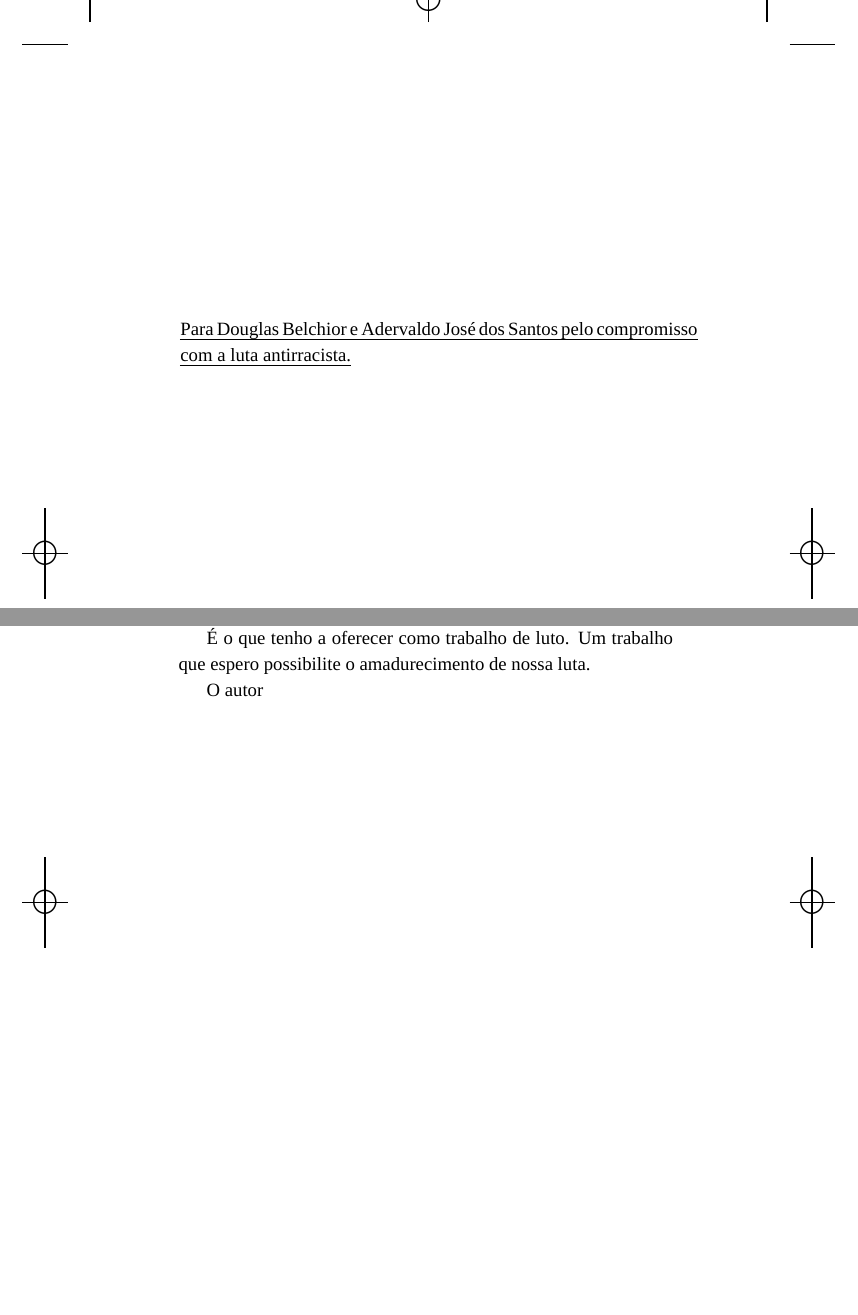
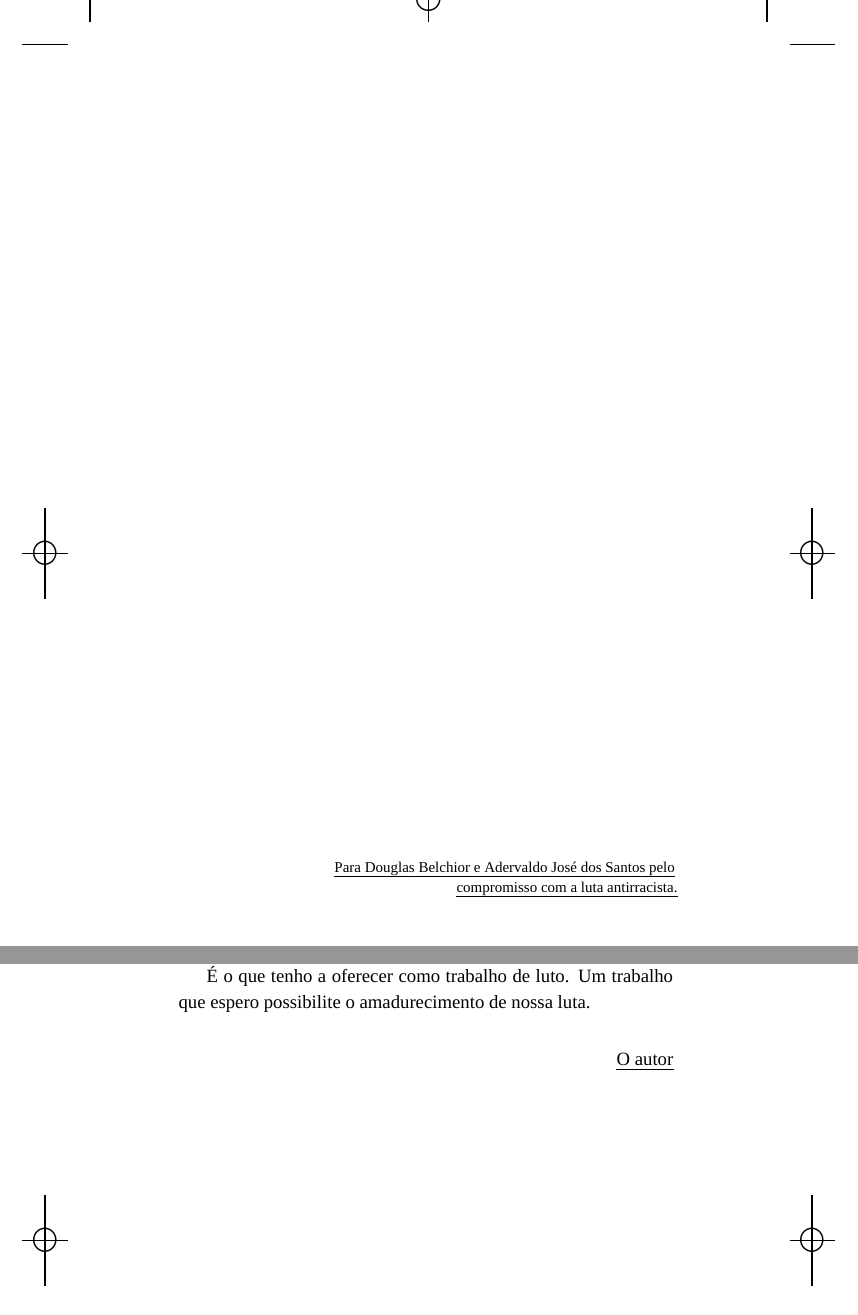
Before and after one commit to hedra-editora/barros_negro, a LaTeX book (LIVRO.tex, which reads ORIGINAIS.tex, gitrevisioninfo.sty): two parts of pages 1 and 4 of 102, joined at a grey line, cut so that both start at the same text. Compiled offline with XeLaTeX; a missing font is replaced by an installed copy or a similar font; a LaTeX package or settings file that is missing is left out.

Commit message:
rodando PDF

```diff
--- a/ORIGINAIS.tex
+++ b/ORIGINAIS.tex
@@ -43,8 +43,11 @@
 
 \chapter*{}
 
-\emph{Para Douglas Belchior e Adervaldo José dos Santos pelo compromisso
-com a luta antirracista.}
+\vfill
+\epigraph{}{\emph{Para Douglas Belchior e Adervaldo José dos Santos pelo compromisso
+com a luta antirracista.}}
+
+\thispagestyle{empty}
 
 \chapter{\emph{Pequena nota introdutória}}
 
@@ -83,7 +86,11 @@ enfrentar a barbárie imposta.
 É o que tenho a oferecer como trabalho de luto. Um trabalho que espero
 possibilite o amadurecimento de nossa luta.
 
-O autor
+\medskip
+
+\begin{flushright}
+\emph{O autor}
+\end{flushright}
 
 \part{FANON CONTRA O MISTICISMO}
 
--- /dev/null
+++ b/gitrevisioninfo.sty
@@ -0,0 +1 @@
+\newcommand{\RevisionInfo}{aa40d4e}
```
Also changed, not shown: PRETAS.tex (+2 -7 lines), ORIGINAIS.tex (10 more changed lines), 1 other file.
